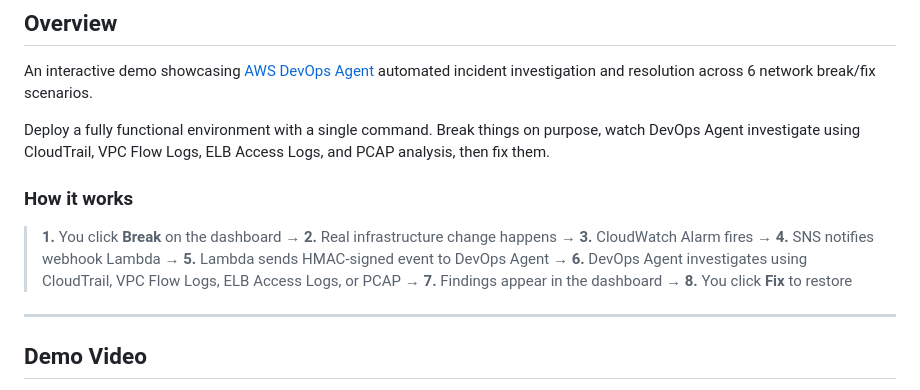
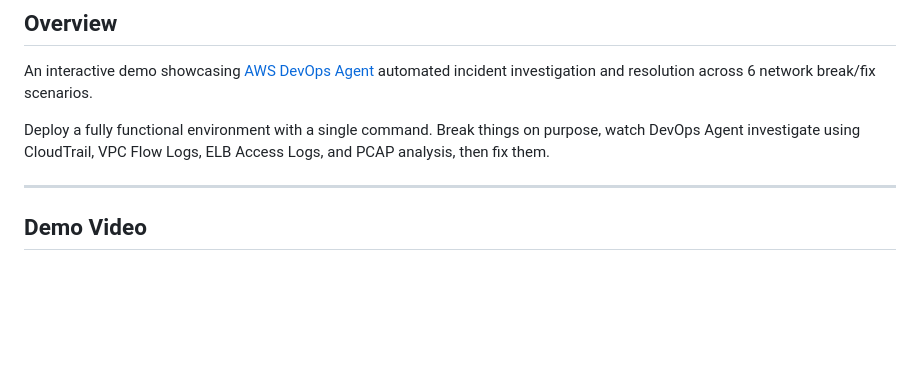
Before and after one commit to aws-samples/sample-aws-devops-agent-interactive-demo, a Markdown page: README.md, the part around the change. GitHub-like rendering; blank space fills up the shorter version.

Commit message:
Remove how-it-works section - GIF and video cover it

```diff
--- a/README.md
+++ b/README.md
@@ -49,10 +49,6 @@
 An interactive demo showcasing [AWS DevOps Agent](https://docs.aws.amazon.com/devopsagent/latest/userguide/what-is.html) automated incident investigation and resolution across 6 network break/fix scenarios.
 
 Deploy a fully functional environment with a single command. Break things on purpose, watch DevOps Agent investigate using CloudTrail, VPC Flow Logs, ELB Access Logs, and PCAP analysis, then fix them.
-
-### How it works
-
-> **1.** You click **Break** on the dashboard → **2.** Real infrastructure change happens → **3.** CloudWatch Alarm fires → **4.** SNS notifies webhook Lambda → **5.** Lambda sends HMAC-signed event to DevOps Agent → **6.** DevOps Agent investigates using CloudTrail, VPC Flow Logs, ELB Access Logs, or PCAP → **7.** Findings appear in the dashboard → **8.** You click **Fix** to restore
 
 ---
 
```
